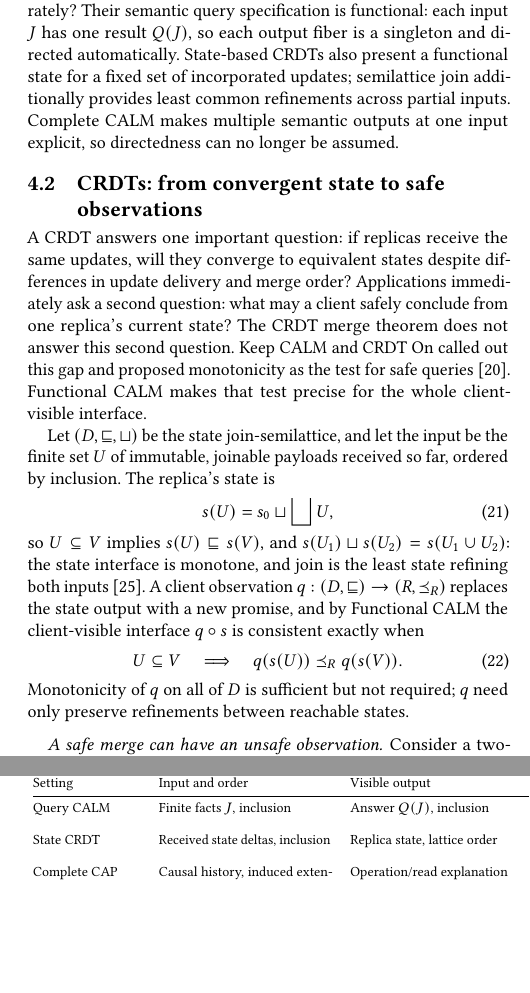
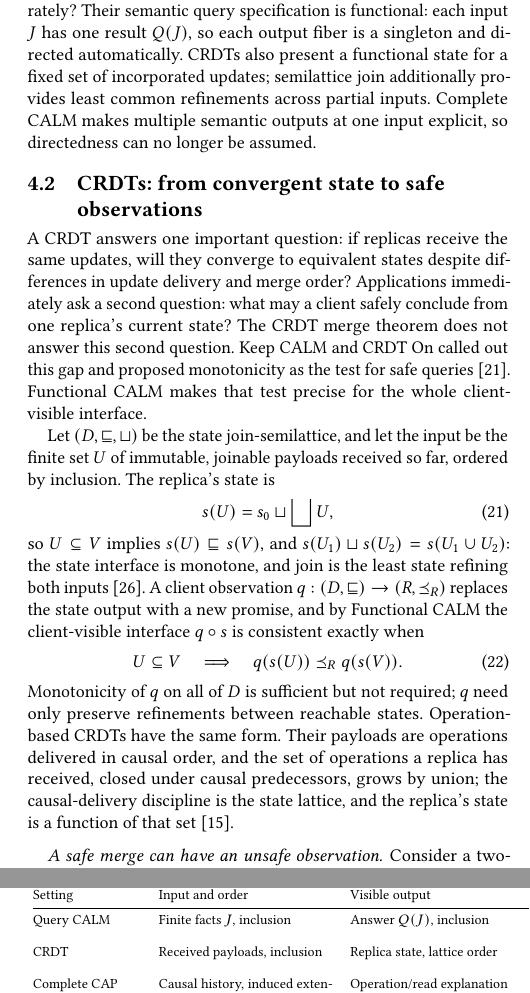
Before and after one commit to jhellerstein/coord-criterion, a LaTeX document (main.tex): two parts of the columns of pages 12 and 13 of 19, joined at a grey line, cut so that both start at the same text, the shorter picture padded with empty space. Compiled offline with pdfLaTeX.

Commit message:
CRDTs without the state-based qualifier; operation-based CRDTs fit the same form
The CRDT instance notes that operation-based CRDTs are the same shape:
operations delivered in causal order, with the causally closed set of
received operations growing by union, so the causal-delivery discipline is
the state lattice and the replica state is a function of that set (citing
the author's CRDT Turtles note).  State-based is dropped from the intro,
the Section 2 intro, Section 2.4, the instances table, and Section 4.1.

```diff
--- a/main.tex
+++ b/main.tex
@@ -1625,8 +1625,8 @@ changes whether monotonicity or Directed Outputs holds.
       & Functional
       & Monotonicity preserves answer facts as input grows; negation may require
         sealing. \\
-    State CRDT
-      & Received state deltas, inclusion
+    CRDT
+      & Received payloads, inclusion
       & Replica state, lattice order
       & Functional state; canonical merge
       & Join supplies a least common refinement across partial inputs. \\
@@ -1666,7 +1666,7 @@ can be compared with interfaces outside Datalog.
 Why did earlier CALM results not state Directed Outputs separately?  Their
 semantic query specification is functional: each input $J$ has one result
 $Q(J)$, so each output fiber is a singleton and directed automatically.
-State-based CRDTs also present a functional state for a fixed set of incorporated
+CRDTs also present a functional state for a fixed set of incorporated
 updates; semilattice join additionally provides least common refinements across
 partial inputs.  Complete CALM makes multiple semantic outputs at one input explicit,
 so directedness can no longer be assumed.
@@ -1700,7 +1700,12 @@ $q\circ s$ is consistent exactly when
   \label{eq:crdt-query-monotonicity}
         \end{equation}
 Monotonicity of $q$ on all of $D$ is sufficient but not required; $q$ need
-only preserve refinements between reachable states.
+only preserve refinements between reachable states.  Operation-based CRDTs
+have the same form.  Their payloads are operations delivered in causal order,
+and the set of operations a replica has received, closed under causal
+predecessors, grows by union; the causal-delivery discipline is the state
+lattice, and the replica's state is a function of that
+set~\cite{hellerstein2024turtles}.
 
 \paragraph{A safe merge can have an unsafe observation.}
 Consider a two-phase set with state $(A,R)$: $A$ records additions and $R$
```
Also changed, not shown: references.bib (+7 -0 lines), main.tex (6 more changed lines).
